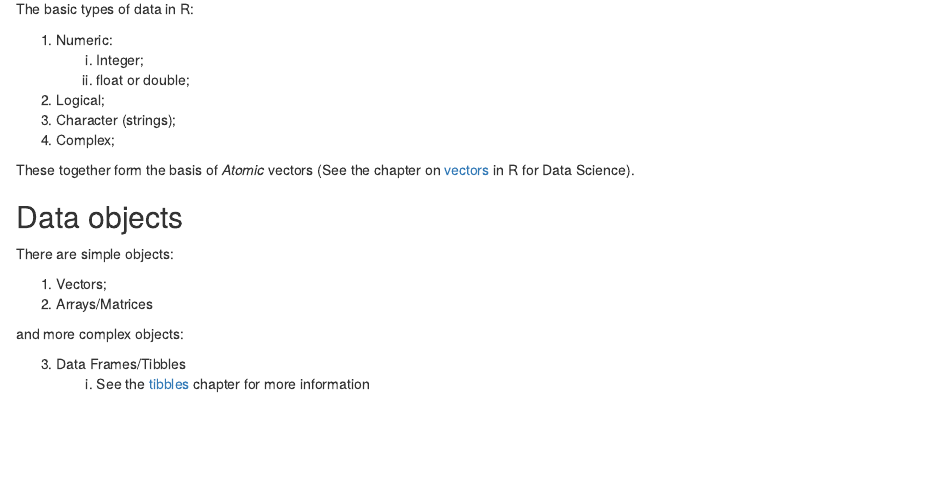
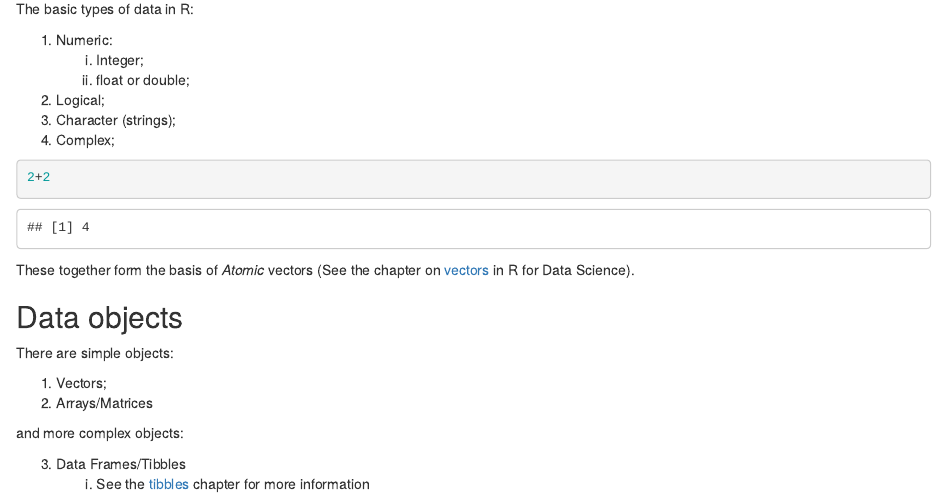
Before and after one commit to EVPP-505/data_types_objects, an R Markdown document (data_types_and_objects.Rmd): the page in a window 1100 px wide, from 160 px down. Rendered offline with R 4.5, knitr and Pandoc, with nearby package versions.

Commit message:
Added a chunk for code

````diff
--- a/data_types_and_objects.Rmd
+++ b/data_types_and_objects.Rmd
@@ -15,6 +15,11 @@ The basic types of data in R:
 3. Logical;
 4. Character (strings);
 5. Complex;
+
+```{r types}
+2+2
+```
+
 
 These together form the basis of *Atomic* vectors (See the chapter on [vectors](http://r4ds.had.co.nz/vectors.html) in R for Data Science).
 
````
